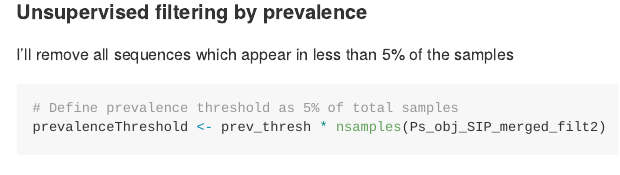
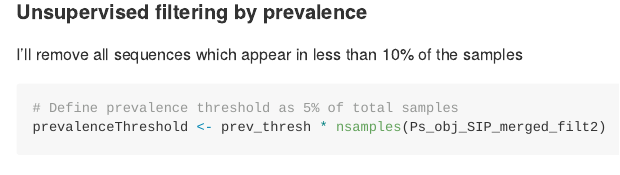
Before and after one commit to ISBB-anaerobic/Anaerobic_CUE, an R Markdown document (03_Filter_taxa.Rmd): the page in a window 1100 px wide, from 7440 px down. Rendered offline with R 4.5, knitr and Pandoc, with nearby package versions; some code elsewhere in the file could not run offline; a font, style sheet, LaTeX package, included part or bibliography that could not be used is replaced or left out; long lines of code are wrapped.

Commit message:
Update 03_Filter_taxa.Rmd
fixed a description error: ASVs not found in 10% and not 5% of the samples were removed

````diff
--- a/03_Filter_taxa.Rmd
+++ b/03_Filter_taxa.Rmd
@@ -491,7 +491,7 @@ ggplot(prevdf_order_filt2,
 ```
 
 #### Unsupervised filtering by prevalence
-I'll remove all sequences which appear in less than 5% of the samples
+I'll remove all sequences which appear in less than 10% of the samples
 ```{r unsupervised prevalence filtering, cache=T}
 # Define prevalence threshold as 5% of total samples
 prevalenceThreshold <- prev_thresh * nsamples(Ps_obj_SIP_merged_filt2)
````
